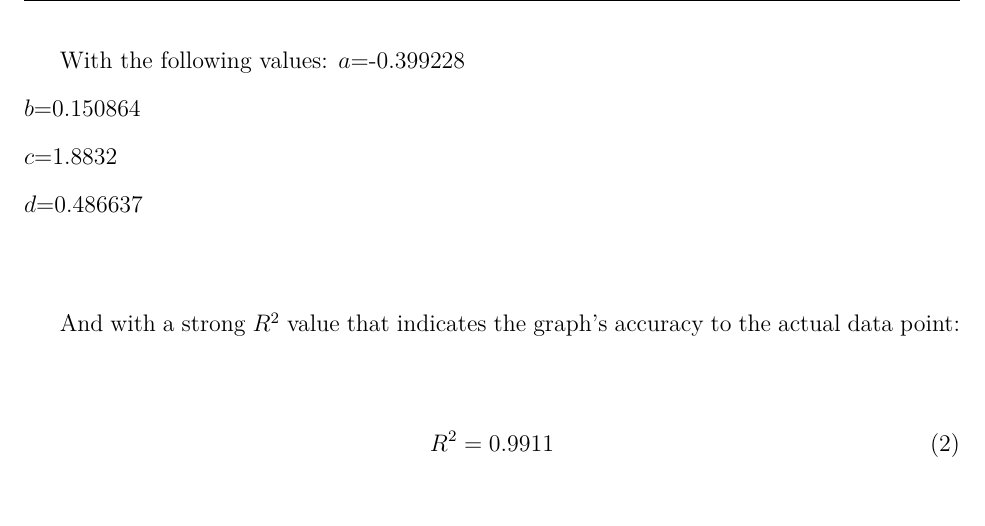
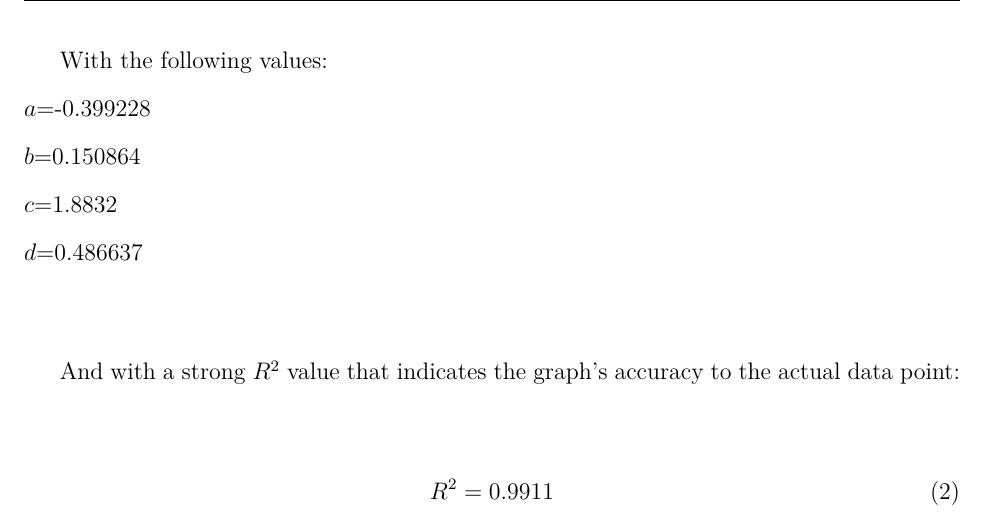
Before and after one commit to loladunton/lola_math_ia, a LaTeX document (ia_main.tex, which reads modelling.tex): part of page 12 of 14, cut so that both start at the same text. Compiled offline with XeLaTeX.

Commit message:
Auto-commit: changes detected at 2026-11-17 19:25:42

```diff
--- a/modelling.tex
+++ b/modelling.tex
@@ -175,7 +175,7 @@
 $b^{c}$=decay factor (if $0<b<1$ then decay)\\
 $d$=long-run baseline\\
 
-With the following values:
+With the following values:\\
 $a$=-0.399228  \\
 $b$=0.150864 \\
 $c$=1.8832 \\
```
